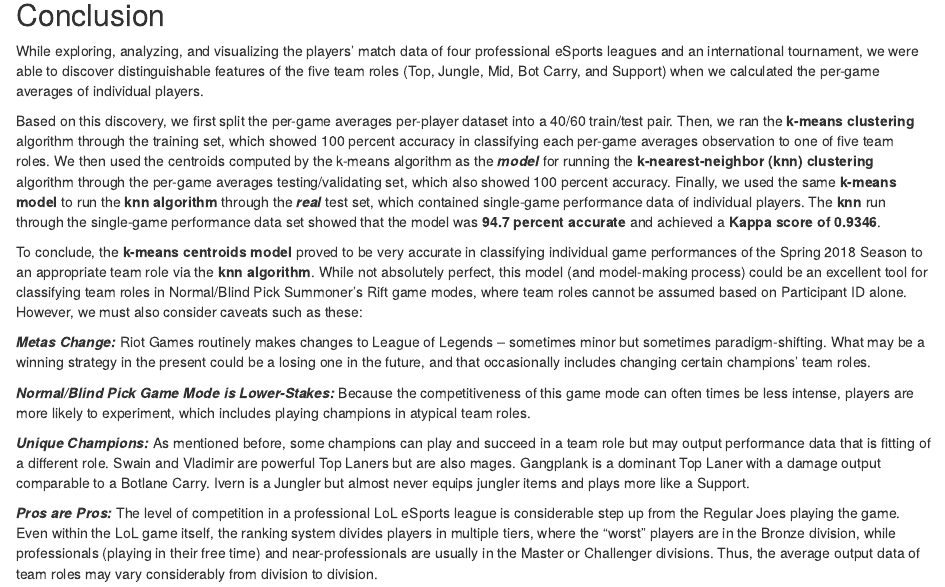
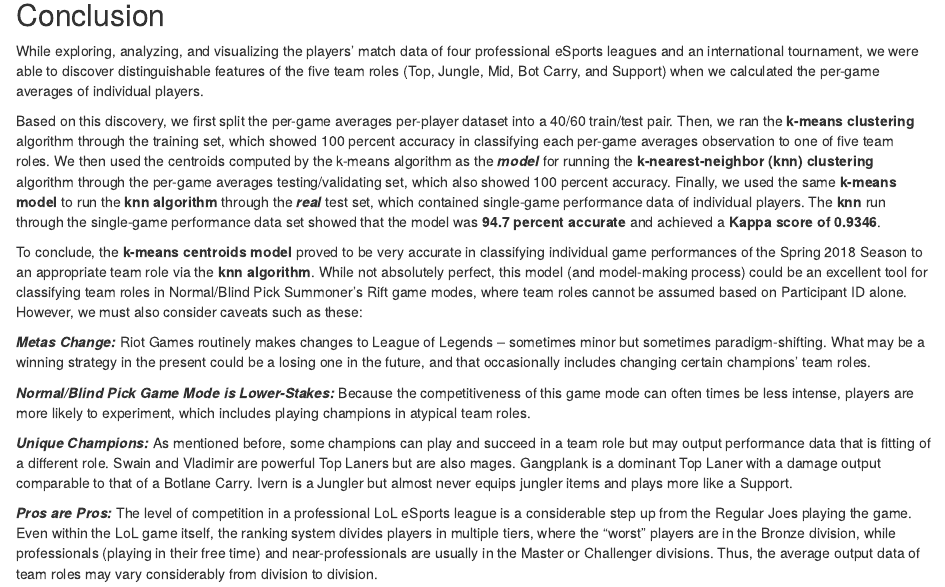
Before and after one commit to ryanthtra/lol-esports-data-analysis, an R Markdown document (lol_pros_predictor/reports/MLClusteringReport.Rmd): the page in a window 1100 px wide, from 7430 px down. Rendered offline with R 4.5, knitr and Pandoc, with nearby package versions; both versions are drawn in the output format of the newer one; some code elsewhere in the file could not run offline.

Commit message:
Fixed some grammatical errors.

````diff
--- a/lol_pros_predictor/reports/MLClusteringReport.Rmd
+++ b/lol_pros_predictor/reports/MLClusteringReport.Rmd
@@ -1,8 +1,10 @@
 ---
-title: "League of Legends eSports: Machine Learning Clustering Report"
+title: 'League of Legends eSports: Machine Learning Clustering Report'
 author: "Ryan Transfiguracion"
 date: "July 19, 2018"
-output: pdf_document
+output:
+  html_document:
+    df_print: paged
 ---
 
 ```{r setup, include=FALSE}
@@ -372,6 +374,6 @@ To conclude, the **k-means centroids model** proved to be very accurate in class
 
 ***Normal/Blind Pick Game Mode is Lower-Stakes:*** Because the competitiveness of this game mode can often times be less intense, players are more likely to experiment, which includes playing champions in atypical team roles.
 
-***Unique Champions:*** As mentioned before, some champions can play and succeed in a team role but may output performance data that is fitting of a different role.  Swain and Vladimir are powerful Top Laners but are also mages.  Gangplank is a dominant Top Laner with a damage output comparable to a Botlane Carry.  Ivern is a Jungler but almost never equips jungler items and plays more like a Support.
+***Unique Champions:*** As mentioned before, some champions can play and succeed in a team role but may output performance data that is fitting of a different role.  Swain and Vladimir are powerful Top Laners but are also mages.  Gangplank is a dominant Top Laner with a damage output comparable to that of a Botlane Carry.  Ivern is a Jungler but almost never equips jungler items and plays more like a Support.
 
-***Pros are Pros:*** The level of competition in a professional LoL eSports league is considerable step up from the Regular Joes playing the game.  Even within the LoL game itself, the ranking system divides players in multiple tiers, where the "worst" players are in the Bronze division, while professionals (playing in their free time) and near-professionals are usually in the Master or Challenger divisions.  Thus, the average output data of team roles may vary considerably from division to division.
+***Pros are Pros:*** The level of competition in a professional LoL eSports league is a considerable step up from the Regular Joes playing the game.  Even within the LoL game itself, the ranking system divides players in multiple tiers, where the "worst" players are in the Bronze division, while professionals (playing in their free time) and near-professionals are usually in the Master or Challenger divisions.  Thus, the average output data of team roles may vary considerably from division to division.
````
